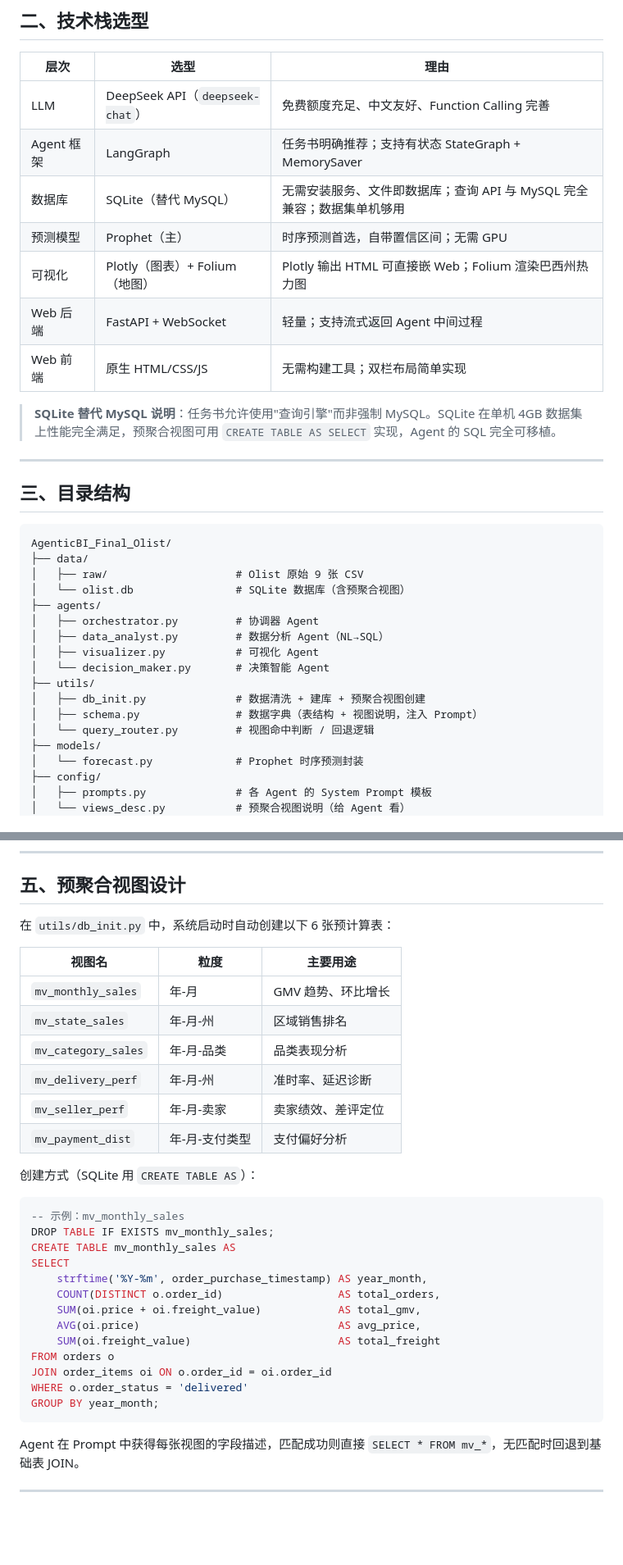
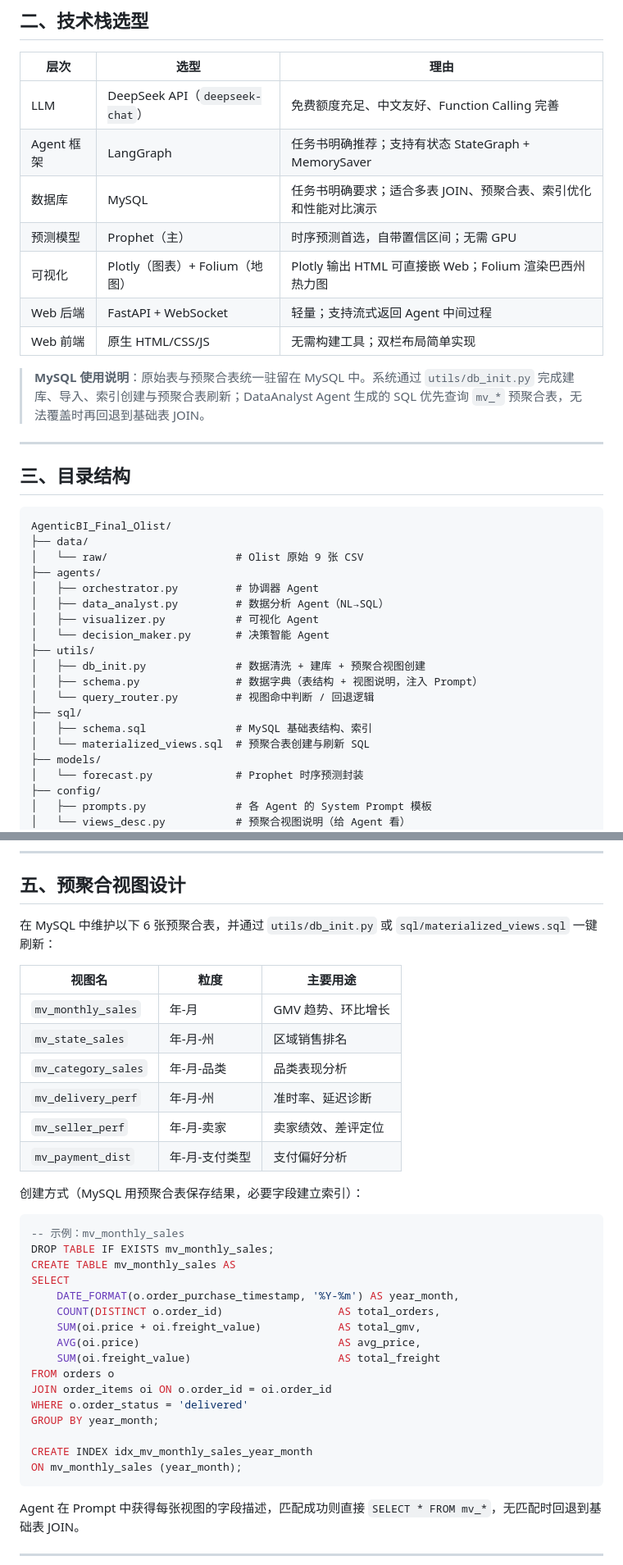
Before and after one commit to Effulgence12/BiAgent, a Markdown page: plan.md, 2 parts joined by grey strips. Shown at 82% size. Drawn GitHub-style; blank space fills up the shorter version.

Commit message:
align plan with mysql requirements

````diff
--- a/plan.md
+++ b/plan.md
@@ -21,13 +21,13 @@
 |------|------|------|
 | LLM | DeepSeek API（`deepseek-chat`） | 免费额度充足、中文友好、Function Calling 完善 |
 | Agent 框架 | LangGraph | 任务书明确推荐；支持有状态 StateGraph + MemorySaver |
-| 数据库 | SQLite（替代 MySQL） | 无需安装服务、文件即数据库；查询 API 与 MySQL 完全兼容；数据集单机够用 |
+| 数据库 | MySQL | 任务书明确要求；适合多表 JOIN、预聚合表、索引优化和性能对比演示 |
 | 预测模型 | Prophet（主）| 时序预测首选，自带置信区间；无需 GPU |
 | 可视化 | Plotly（图表）+ Folium（地图） | Plotly 输出 HTML 可直接嵌 Web；Folium 渲染巴西州热力图 |
 | Web 后端 | FastAPI + WebSocket | 轻量；支持流式返回 Agent 中间过程 |
 | Web 前端 | 原生 HTML/CSS/JS | 无需构建工具；双栏布局简单实现 |
 
-> **SQLite 替代 MySQL 说明**：任务书允许使用"查询引擎"而非强制 MySQL。SQLite 在单机 4GB 数据集上性能完全满足，预聚合视图可用 `CREATE TABLE AS SELECT` 实现，Agent 的 SQL 完全可移植。
+> **MySQL 使用说明**：原始表与预聚合表统一驻留在 MySQL 中。系统通过 `utils/db_init.py` 完成建库、导入、索引创建与预聚合表刷新；DataAnalyst Agent 生成的 SQL 优先查询 `mv_*` 预聚合表，无法覆盖时再回退到基础表 JOIN。
 
 ---
 
@@ -36,8 +36,7 @@
 ```
 AgenticBI_Final_Olist/
 ├── data/
-│   ├── raw/                    # Olist 原始 9 张 CSV
-│   └── olist.db                # SQLite 数据库（含预聚合视图）
+│   └── raw/                    # Olist 原始 9 张 CSV
 ├── agents/
 │   ├── orchestrator.py         # 协调器 Agent
 │   ├── data_analyst.py         # 数据分析 Agent（NL→SQL）
@@ -47,6 +46,9 @@ AgenticBI_Final_Olist/
 │   ├── db_init.py              # 数据清洗 + 建库 + 预聚合视图创建
 │   ├── schema.py               # 数据字典（表结构 + 视图说明，注入 Prompt）
 │   └── query_router.py         # 视图命中判断 / 回退逻辑
+├── sql/
+│   ├── schema.sql              # MySQL 基础表结构、索引
+│   └── materialized_views.sql  # 预聚合表创建与刷新 SQL
 ├── models/
 │   └── forecast.py             # Prophet 时序预测封装
 ├── config/
@@ -115,7 +117,7 @@ Prompt 格式：
 
 ## 五、预聚合视图设计
 
-在 `utils/db_init.py` 中，系统启动时自动创建以下 6 张预计算表：
+在 MySQL 中维护以下 6 张预聚合表，并通过 `utils/db_init.py` 或 `sql/materialized_views.sql` 一键刷新：
 
 | 视图名 | 粒度 | 主要用途 |
 |--------|------|---------|
@@ -126,13 +128,13 @@ Prompt 格式：
 | `mv_seller_perf` | 年-月-卖家 | 卖家绩效、差评定位 |
 | `mv_payment_dist` | 年-月-支付类型 | 支付偏好分析 |
 
-创建方式（SQLite 用 `CREATE TABLE AS`）：
+创建方式（MySQL 用预聚合表保存结果，必要字段建立索引）：
 ```sql
 -- 示例：mv_monthly_sales
 DROP TABLE IF EXISTS mv_monthly_sales;
 CREATE TABLE mv_monthly_sales AS
 SELECT
-    strftime('%Y-%m', order_purchase_timestamp) AS year_month,
+    DATE_FORMAT(o.order_purchase_timestamp, '%Y-%m') AS year_month,
     COUNT(DISTINCT o.order_id)                  AS total_orders,
     SUM(oi.price + oi.freight_value)            AS total_gmv,
     AVG(oi.price)                               AS avg_price,
@@ -141,6 +143,9 @@ FROM orders o
 JOIN order_items oi ON o.order_id = oi.order_id
 WHERE o.order_status = 'delivered'
 GROUP BY year_month;
+
+CREATE INDEX idx_mv_monthly_sales_year_month
+ON mv_monthly_sales (year_month);
 ```
 
 Agent 在 Prompt 中获得每张视图的字段描述，匹配成功则直接 `SELECT * FROM mv_*`，无匹配时回退到基础表 JOIN。
````
Also changed, not shown: other parts of plan.md (+2 -2 lines), AGENT.md (added, +36 -0 lines).
